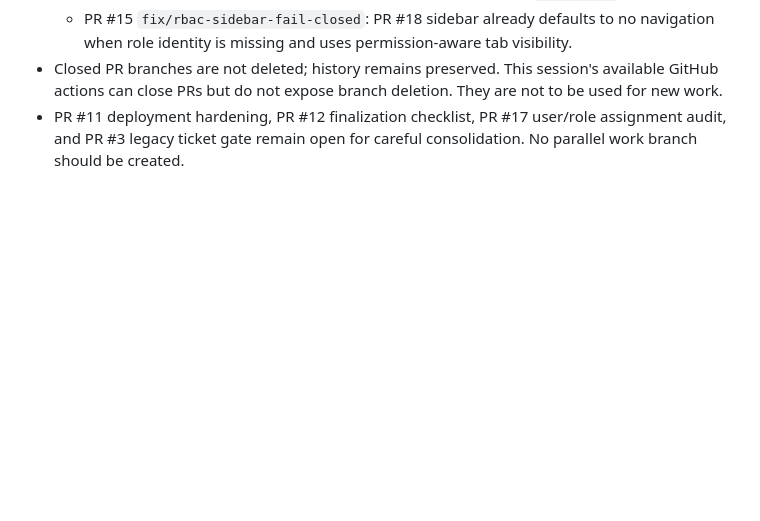
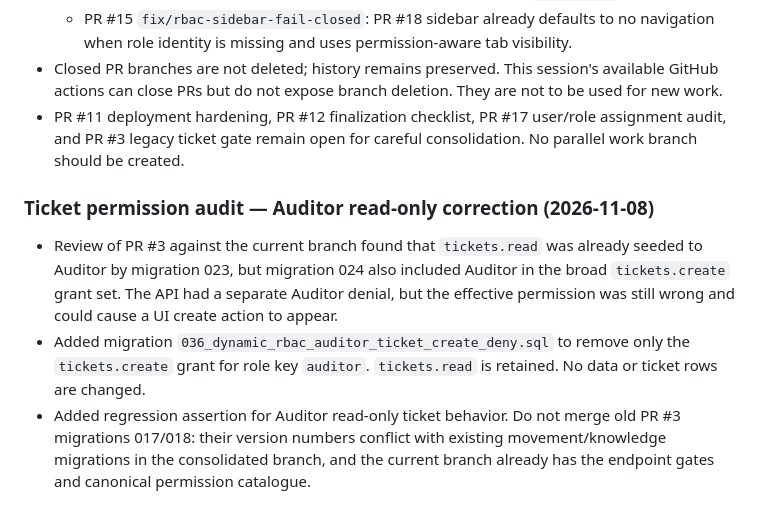
Before and after one commit to inieki-lab/gabah-gas, a Markdown page: docs/progress/dynamic-rbac-progress.md, the part around the change. Rendered like a GitHub page; blank space fills up the shorter version.

Commit message:
docs(rbac): record Auditor ticket read-only correction

```diff
--- a/docs/progress/dynamic-rbac-progress.md
+++ b/docs/progress/dynamic-rbac-progress.md
@@ -664,3 +664,9 @@ Keputusan ini memperjelas model organisasi/aset dan **menggantikan asumsi terlal
   - PR #15 `fix/rbac-sidebar-fail-closed`: PR #18 sidebar already defaults to no navigation when role identity is missing and uses permission-aware tab visibility.
 - Closed PR branches are not deleted; history remains preserved. This session's available GitHub actions can close PRs but do not expose branch deletion. They are not to be used for new work.
 - PR #11 deployment hardening, PR #12 finalization checklist, PR #17 user/role assignment audit, and PR #3 legacy ticket gate remain open for careful consolidation. No parallel work branch should be created.
+
+
+### Ticket permission audit — Auditor read-only correction (2026-11-08)
+- Review of PR #3 against the current branch found that `tickets.read` was already seeded to Auditor by migration 023, but migration 024 also included Auditor in the broad `tickets.create` grant set. The API had a separate Auditor denial, but the effective permission was still wrong and could cause a UI create action to appear.
+- Added migration `036_dynamic_rbac_auditor_ticket_create_deny.sql` to remove only the `tickets.create` grant for role key `auditor`. `tickets.read` is retained. No data or ticket rows are changed.
+- Added regression assertion for Auditor read-only ticket behavior. Do not merge old PR #3 migrations 017/018: their version numbers conflict with existing movement/knowledge migrations in the consolidated branch, and the current branch already has the endpoint gates and canonical permission catalogue.
```
